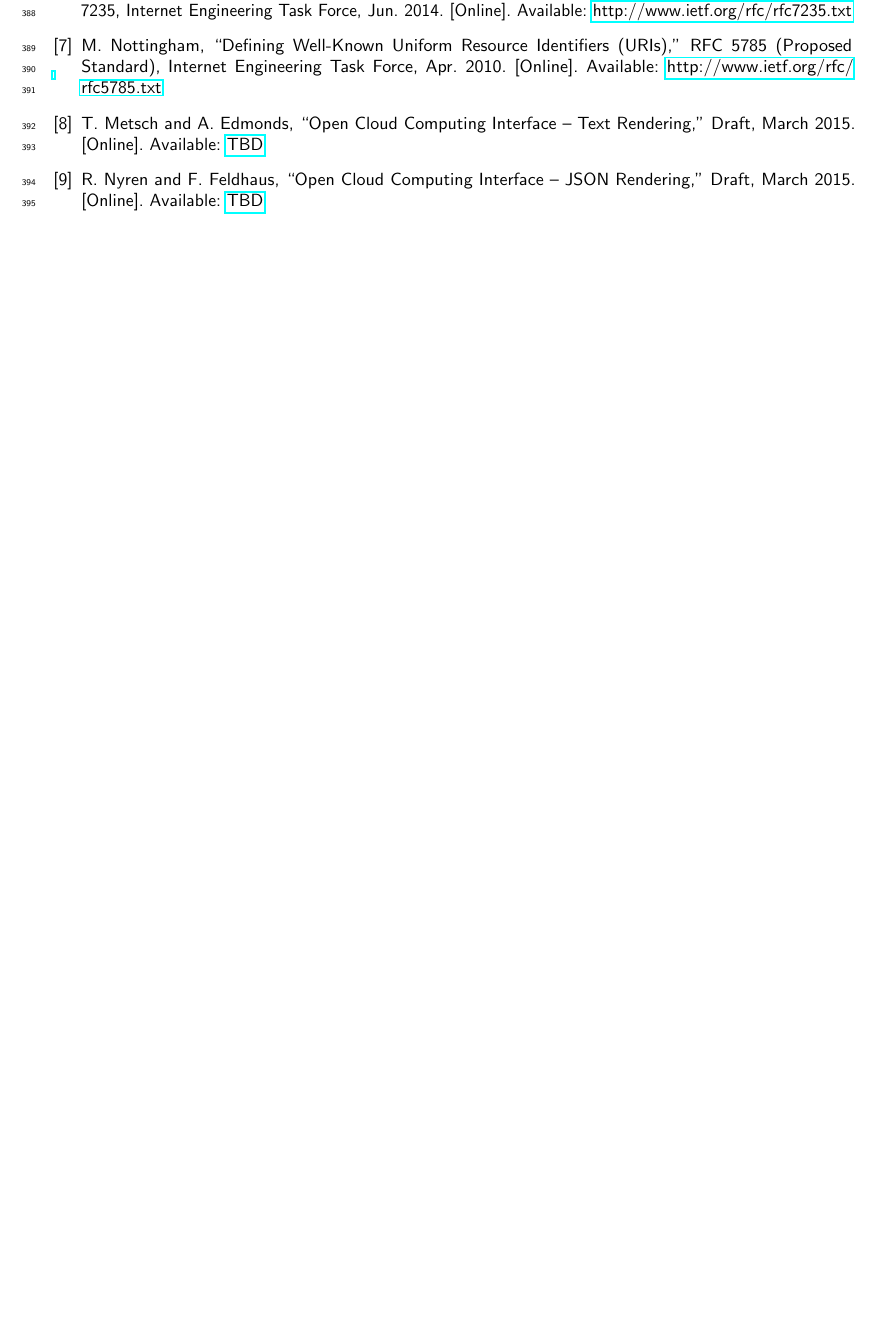
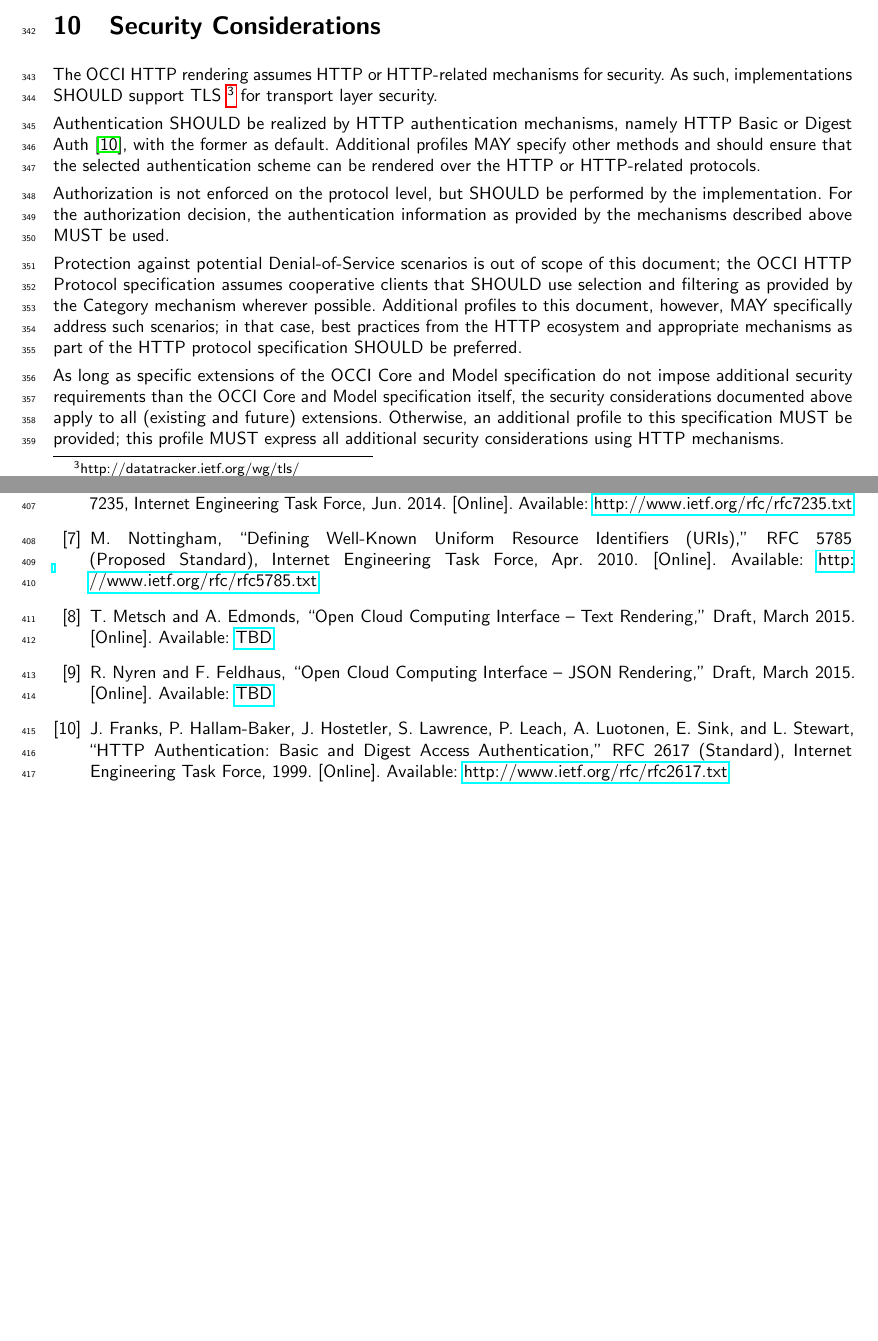
Before and after one commit to occiware/occi-wg, a LaTeX document (http_protocol.tex): part of page 15 of 15 before the commit and two parts of pages 12 and 15 of 15 after it, the two joined at a grey line, cut at the place of the change, the shorter picture padded with empty space. Compiled offline with pdfLaTeX.

Commit message:
Added Sec. Consid. to HTTP Protocol

```diff
--- a/http_protocol.tex
+++ b/http_protocol.tex
@@ -477,3 +485,37 @@ The request MAY include entity collection rendering which requires the \hl{Mixin
 \paragraph*{Server DELETE response}\hfill\\
 Upon a successful processing of the request, the \emph{200 OK} status code MUST be returned.
 
+\section{Security Considerations}
+\label{sec:sec_consid}
+The OCCI HTTP rendering assumes HTTP or HTTP-related mechanisms for
+security. As such, implementations SHOULD support
+TLS \footnote{http://datatracker.ietf.org/wg/tls/} for transport layer
+security.
+
+Authentication SHOULD be realized by HTTP authentication mechanisms,
+namely HTTP Basic or Digest Auth \cite{rfc2617}, with the former as
+default. Additional profiles MAY specify other methods and should
+ensure that the selected authentication scheme can be rendered over
+the HTTP or HTTP-related protocols.
+
+Authorization is not enforced on the protocol level, but SHOULD be
+performed by the implementation. For the authorization decision, the
+authentication information as provided by the mechanisms described
+above MUST be used.
+
+Protection against potential Denial-of-Service scenarios is out of
+scope of this document; the OCCI HTTP Protocol specification assumes
+cooperative clients that SHOULD use selection and filtering as
+provided by the Category mechanism wherever possible. Additional
+profiles to this document, however, MAY specifically address such
+scenarios; in that case, best practices from the HTTP ecosystem and
+appropriate mechanisms as part of the HTTP protocol specification
+SHOULD be preferred.
+
+As long as specific extensions of the OCCI Core and Model
+specification do not impose additional security requirements than the
+OCCI Core and Model specification itself, the security considerations
+documented above apply to all (existing and future)
+extensions. Otherwise, an additional profile to this specification
+MUST be provided; this profile MUST express all additional security
+considerations using HTTP mechanisms.
```
Also changed, not shown: http_protocol.tex (13 more changed lines).
